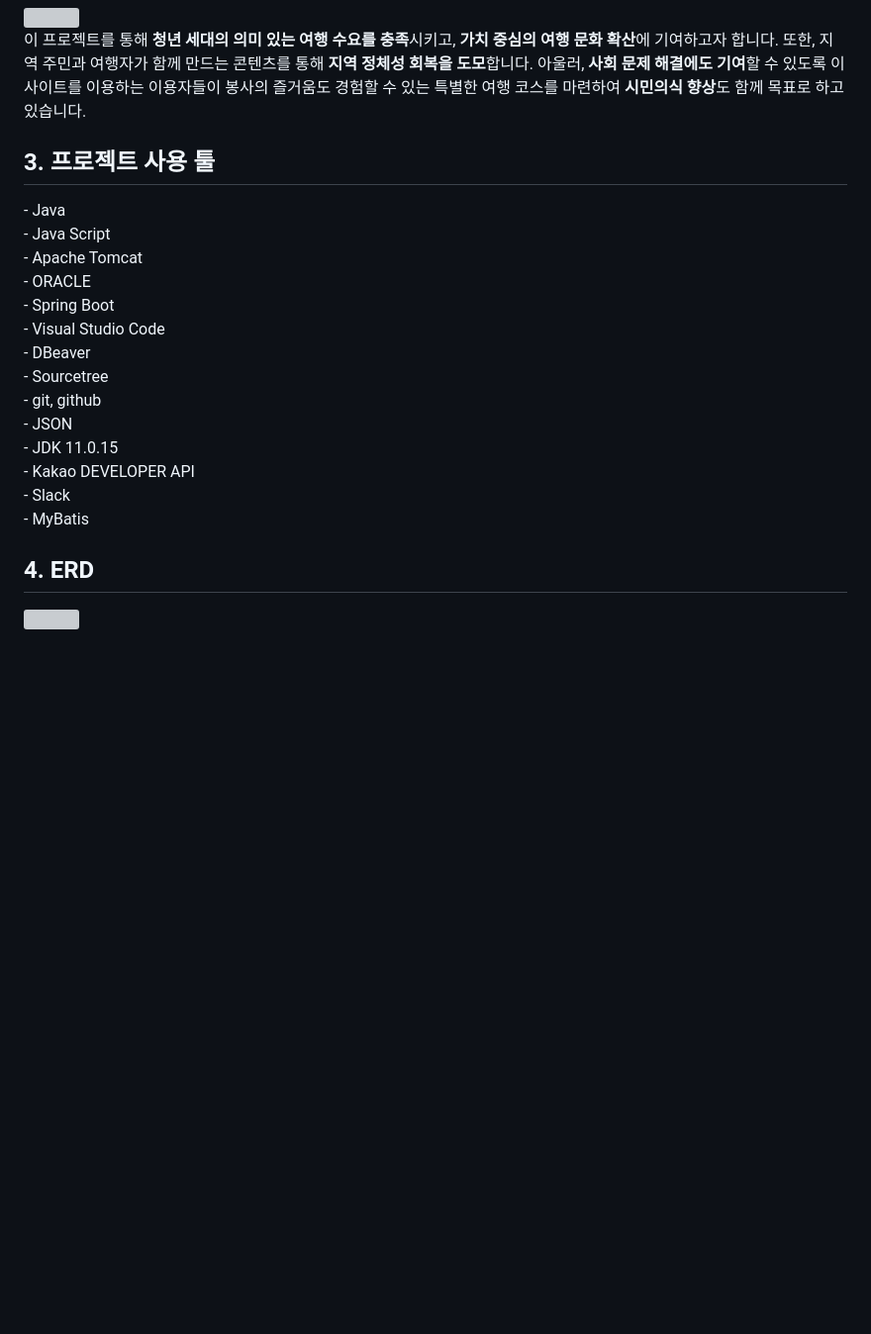
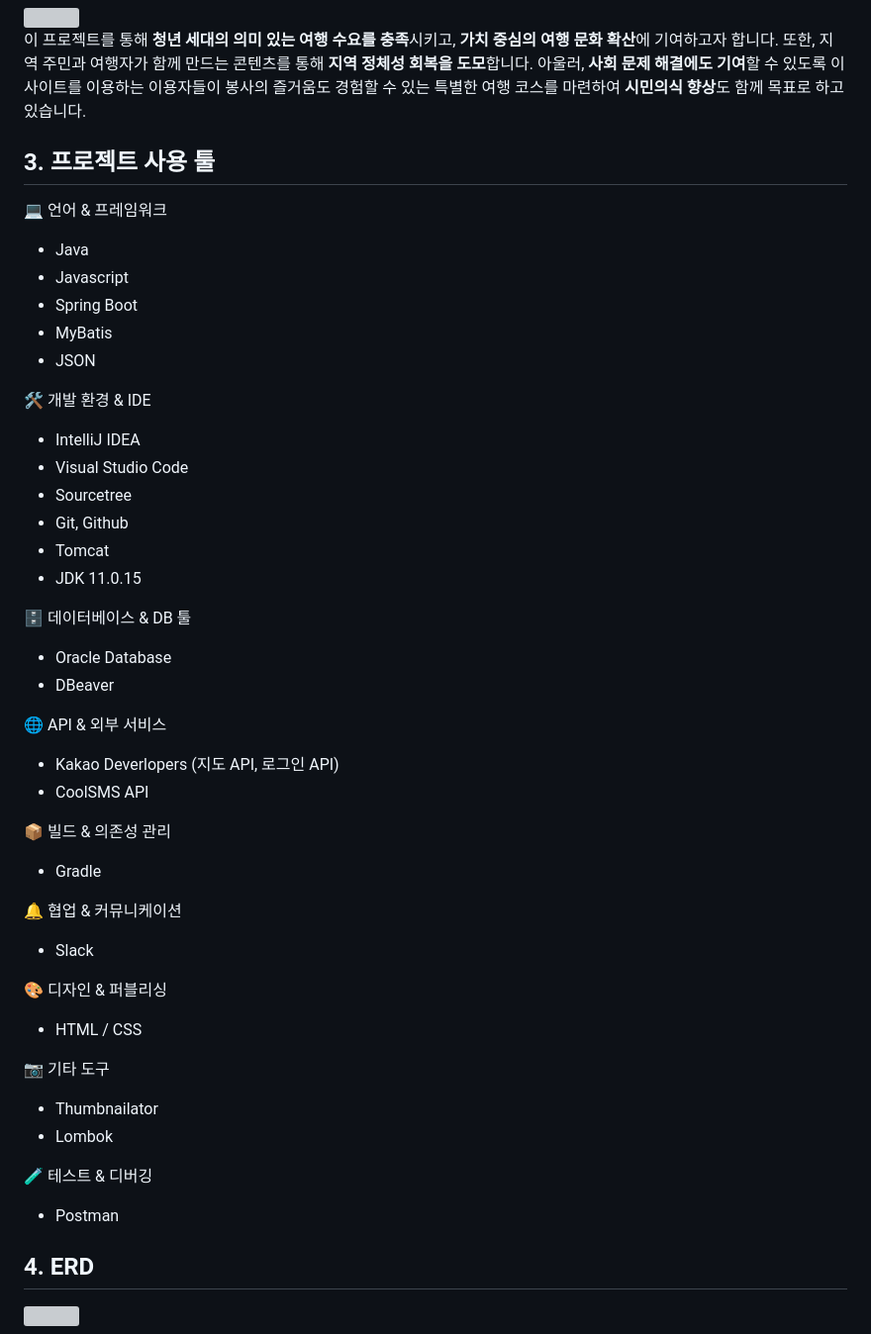
Before and after one commit to JeongKeun-Park/PickCourse, a Markdown page: README.md, the part around the change. Shown: that part at 99% size. Rendered like a GitHub page; blank space fills up the shorter version; grey boxes are pictures that could not be loaded.

```diff
--- a/README.md
+++ b/README.md
@@ -15,21 +15,47 @@
 
 이 프로젝트를 통해 <strong>청년 세대의 의미 있는 여행 수요를 충족</strong>시키고, <strong>가치 중심의 여행 문화 확산</strong>에 기여하고자 합니다. 또한, 지역 주민과 여행자가 함께 만드는 콘텐츠를 통해 <strong>지역 정체성 회복을 도모</strong>합니다.
 아울러, <strong>사회 문제 해결에도 기여</strong>할 수 있도록 이 사이트를 이용하는 이용자들이 봉사의 즐거움도 경험할 수 있는 특별한 여행 코스를 마련하여 <strong>시민의식 향상</strong>도 함께 목표로 하고 있습니다.
+
 <h2>3. 프로젝트 사용 툴</h2>
-- Java<br>
-- Java Script<br>
-- Apache Tomcat<br>
-- ORACLE<br>
-- Spring Boot<br>
-- Visual Studio Code<br>
-- DBeaver<br>
-- Sourcetree<br>
-- git, github<br>
-- JSON<br>
-- JDK 11.0.15<br>
-- Kakao DEVELOPER API<br>
-- Slack<br>
-- MyBatis
+
+💻 언어 & 프레임워크
+  - Java
+  - Javascript
+  - Spring Boot
+  - MyBatis
+  - JSON
+
+🛠️ 개발 환경 & IDE
+  - IntelliJ IDEA
+  - Visual Studio Code
+  - Sourcetree
+  - Git, Github
+  - Tomcat
+  - JDK 11.0.15
+
+🗄️ 데이터베이스 & DB 툴
+  - Oracle Database
+  - DBeaver
+
+🌐 API & 외부 서비스
+  - Kakao Deverlopers (지도 API, 로그인 API)
+  - CoolSMS API
+
+📦 빌드 & 의존성 관리
+  - Gradle
+
+🔔 협업 & 커뮤니케이션
+  - Slack
+
+🎨 디자인 & 퍼블리싱
+  - HTML / CSS
+
+📷 기타 도구
+  - Thumbnailator
+  - Lombok
+
+🧪 테스트 & 디버깅
+  - Postman
 
 <h2>4. ERD</h2>
 <img src="https://github.com/user-attachments/assets/0c3f027f-3108-4a70-9a95-c3b0c5fcff1d"/>
```
